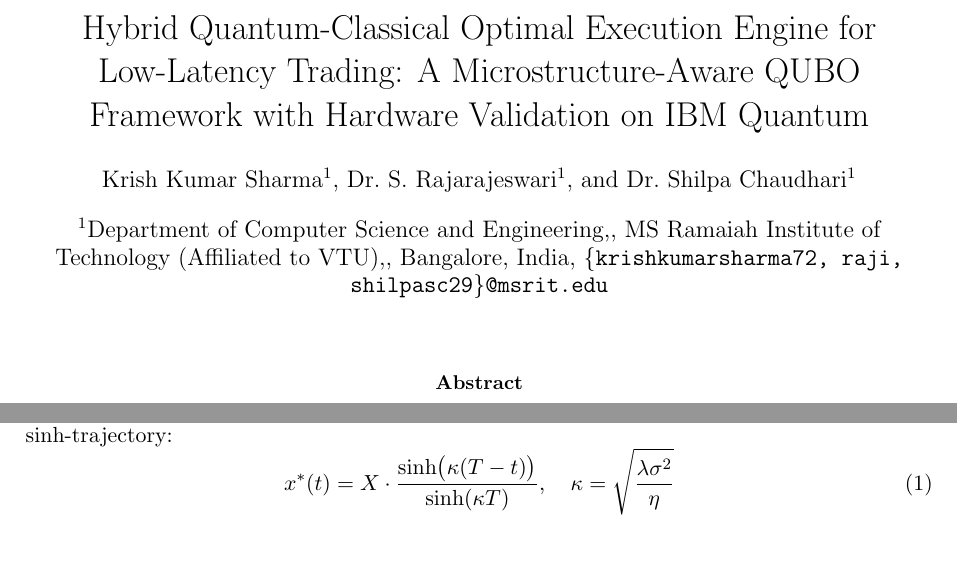
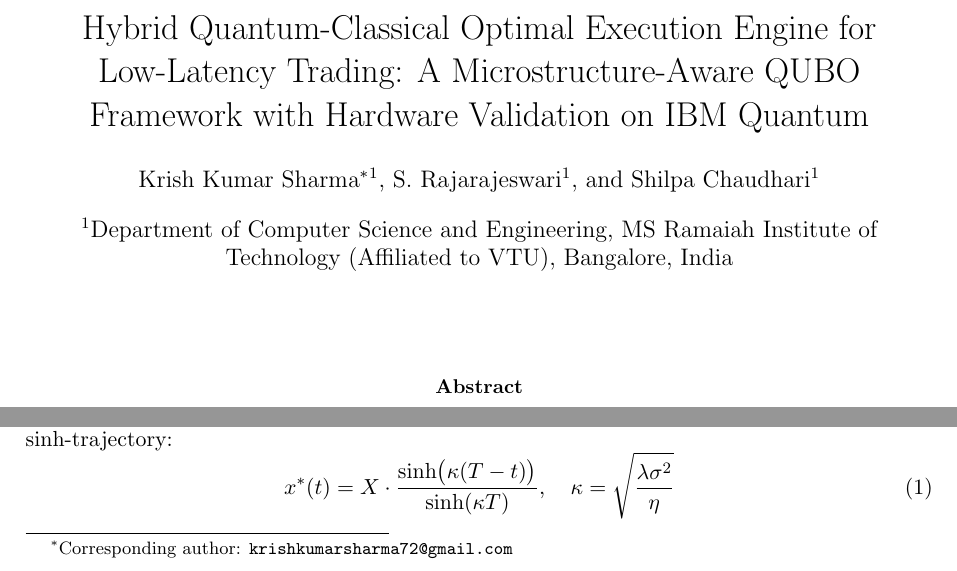
Before and after one commit to Quantum-Blade1/Hybrid-Quantum-Classical-Optimal-Execution-Engine-for-Low-Latency-Trading, a LaTeX paper (paper/main.tex): two parts of page 1 of 45, joined at a grey line, cut so that both start at the same text. Compiled offline with pdfLaTeX.

Commit message:
Fix author block: remove double commas and combined email
- Remove "Dr." prefix per Springer convention (titles in text, not byline)
- Add corresponding author footnote with email
- Remove combined email syntax that rendered poorly
- Fix double commas in affiliation line

```diff
--- a/paper/main.tex
+++ b/paper/main.tex
@@ -61,13 +61,12 @@
 % ============================================================
 \title{Hybrid Quantum-Classical Optimal Execution Engine for Low-Latency Trading: A Microstructure-Aware QUBO Framework with Hardware Validation on IBM Quantum}
 
-\author[1]{Krish Kumar Sharma}
-\author[1]{Dr.\ S.\ Rajarajeswari}
-\author[1]{Dr.\ Shilpa Chaudhari}
-\affil[1]{Department of Computer Science and Engineering,\\
-MS Ramaiah Institute of Technology (Affiliated to VTU),\\
-Bangalore, India\\
-\texttt{\{krishkumarsharma72, raji, shilpasc29\}@msrit.edu}}
+\author[1]{Krish Kumar Sharma\thanks{Corresponding author: \texttt{krishkumarsharma72@gmail.com}}}
+\author[1]{S.\ Rajarajeswari}
+\author[1]{Shilpa Chaudhari}
+\affil[1]{Department of Computer Science and Engineering\\
+MS Ramaiah Institute of Technology (Affiliated to VTU)\\
+Bangalore, India}
 
 \date{}
 
```
